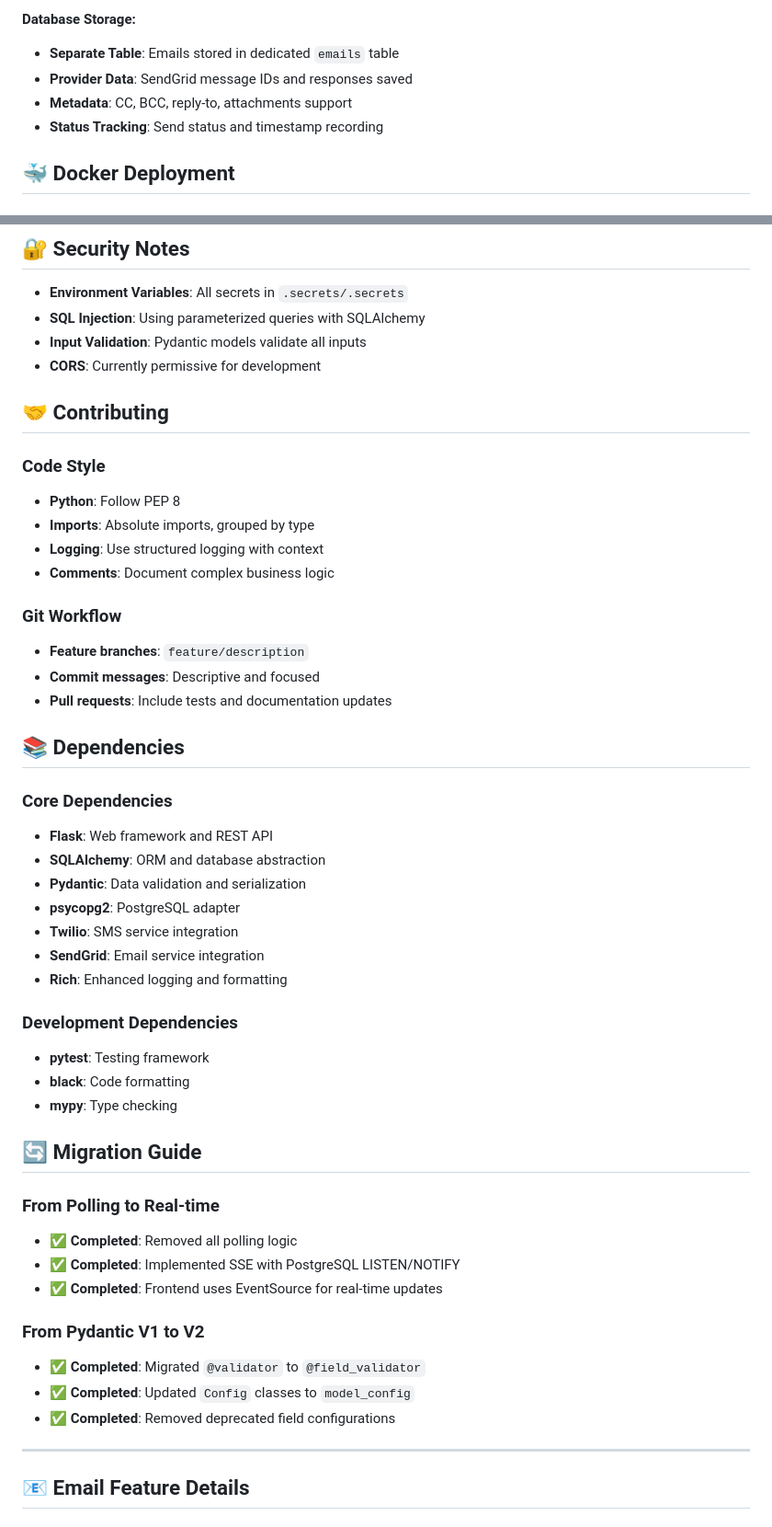
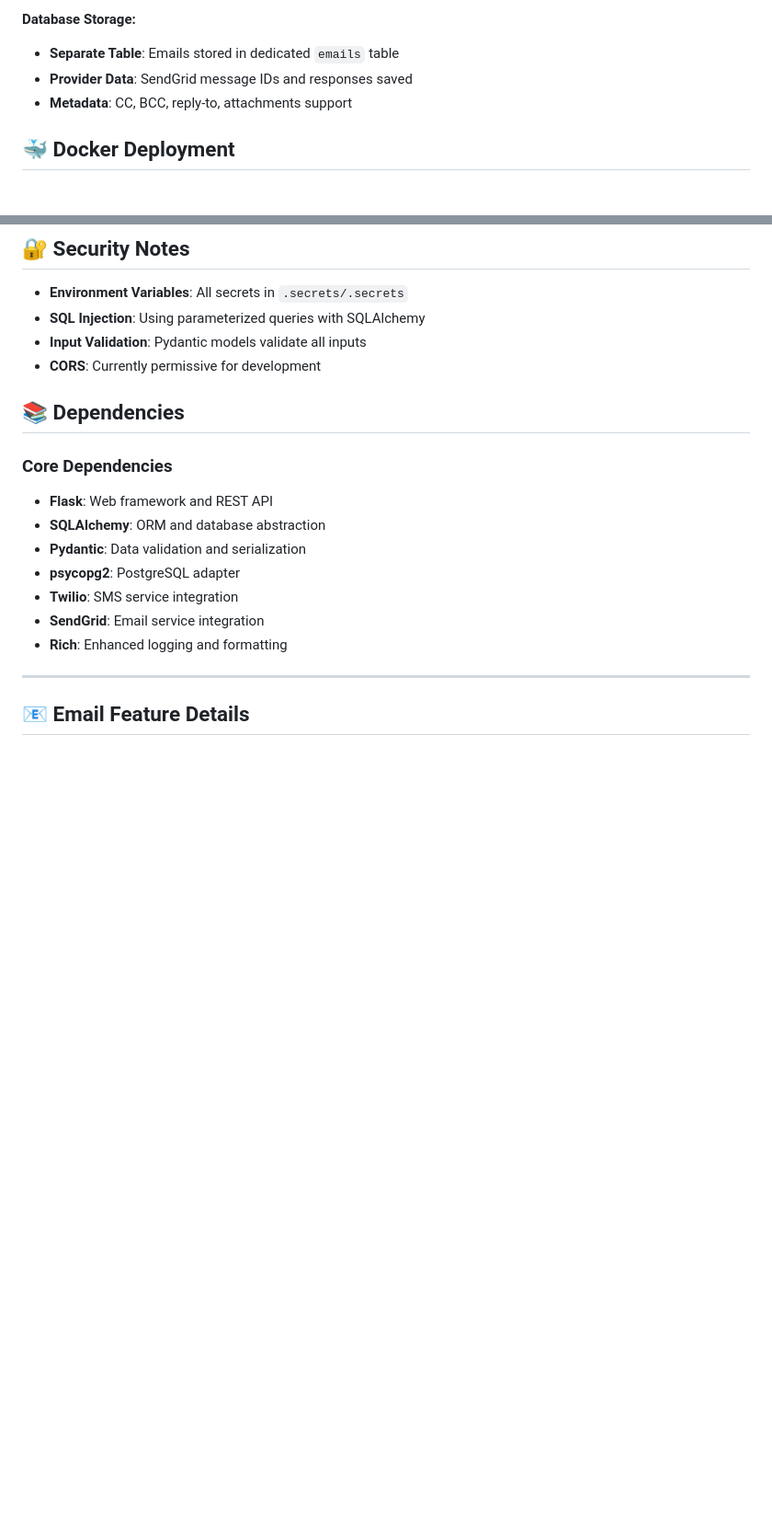
Before and after one commit to hapticPaper/lean_hatch, a Markdown page: README.md, 2 parts joined by grey strips. Shown: that part at 92% size. Drawn GitHub-style; blank space fills up the shorter version.

```diff
--- a/README.md
+++ b/README.md
@@ -509,7 +509,6 @@ Content-Type: application/json
 - **Separate Table**: Emails stored in dedicated `emails` table
 - **Provider Data**: SendGrid message IDs and responses saved
 - **Metadata**: CC, BCC, reply-to, attachments support
-- **Status Tracking**: Send status and timestamp recording
 
 ## 🐳 Docker Deployment
 
@@ -1048,18 +1016,6 @@ python3 tests/test_email_system.py
 - **Input Validation**: Pydantic models validate all inputs
 - **CORS**: Currently permissive for development
 
-## 🤝 Contributing
-
-### Code Style
-- **Python**: Follow PEP 8
-- **Imports**: Absolute imports, grouped by type
-- **Logging**: Use structured logging with context
-- **Comments**: Document complex business logic
-
-### Git Workflow
-- **Feature branches**: `feature/description`
-- **Commit messages**: Descriptive and focused
-- **Pull requests**: Include tests and documentation updates
 
 ## 📚 Dependencies
 
@@ -1072,22 +1028,6 @@ python3 tests/test_email_system.py
 - **SendGrid**: Email service integration
 - **Rich**: Enhanced logging and formatting
 
-### Development Dependencies
-- **pytest**: Testing framework
-- **black**: Code formatting
-- **mypy**: Type checking
-
-## 🔄 Migration Guide
-
-### From Polling to Real-time
-- ✅ **Completed**: Removed all polling logic
-- ✅ **Completed**: Implemented SSE with PostgreSQL LISTEN/NOTIFY
-- ✅ **Completed**: Frontend uses EventSource for real-time updates
-
-### From Pydantic V1 to V2
-- ✅ **Completed**: Migrated `@validator` to `@field_validator`
-- ✅ **Completed**: Updated `Config` classes to `model_config`
-- ✅ **Completed**: Removed deprecated field configurations
 
 ---
 
```
Also changed, not shown: other parts of README.md (+30 -61 lines).
